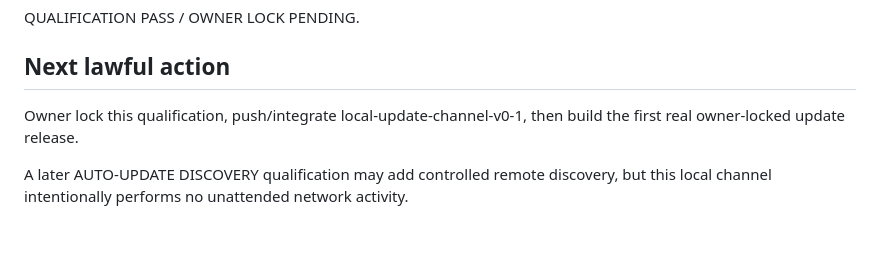
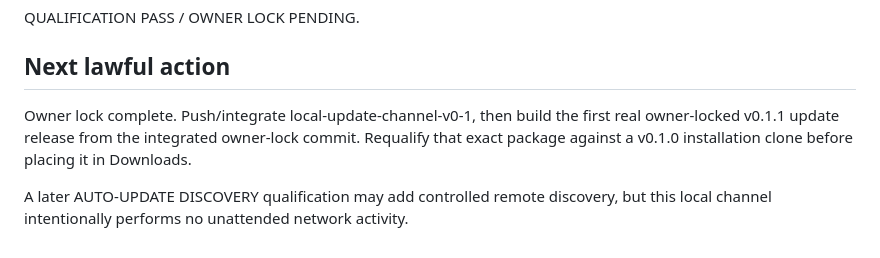
Before and after one commit to FunctionNim/fotn-deterministic-runtime, a Markdown page: qualification/LOCAL_UPDATE_CHANNEL_QUALIFICATION_001_RECEIPT.md, the part around the change. GitHub-like rendering.

Commit message:
docs: lock local update channel qualification 001

```diff
--- a/qualification/LOCAL_UPDATE_CHANNEL_QUALIFICATION_001_RECEIPT.md
+++ b/qualification/LOCAL_UPDATE_CHANNEL_QUALIFICATION_001_RECEIPT.md
@@ -146,6 +146,6 @@ The mechanism has proven:
 QUALIFICATION PASS / OWNER LOCK PENDING.
 
 ## Next lawful action
-Owner lock this qualification, push/integrate local-update-channel-v0-1, then build the first real owner-locked update release.
+Owner lock complete. Push/integrate local-update-channel-v0-1, then build the first real owner-locked v0.1.1 update release from the integrated owner-lock commit. Requalify that exact package against a v0.1.0 installation clone before placing it in Downloads.
 
 A later AUTO-UPDATE DISCOVERY qualification may add controlled remote discovery, but this local channel intentionally performs no unattended network activity.
```
